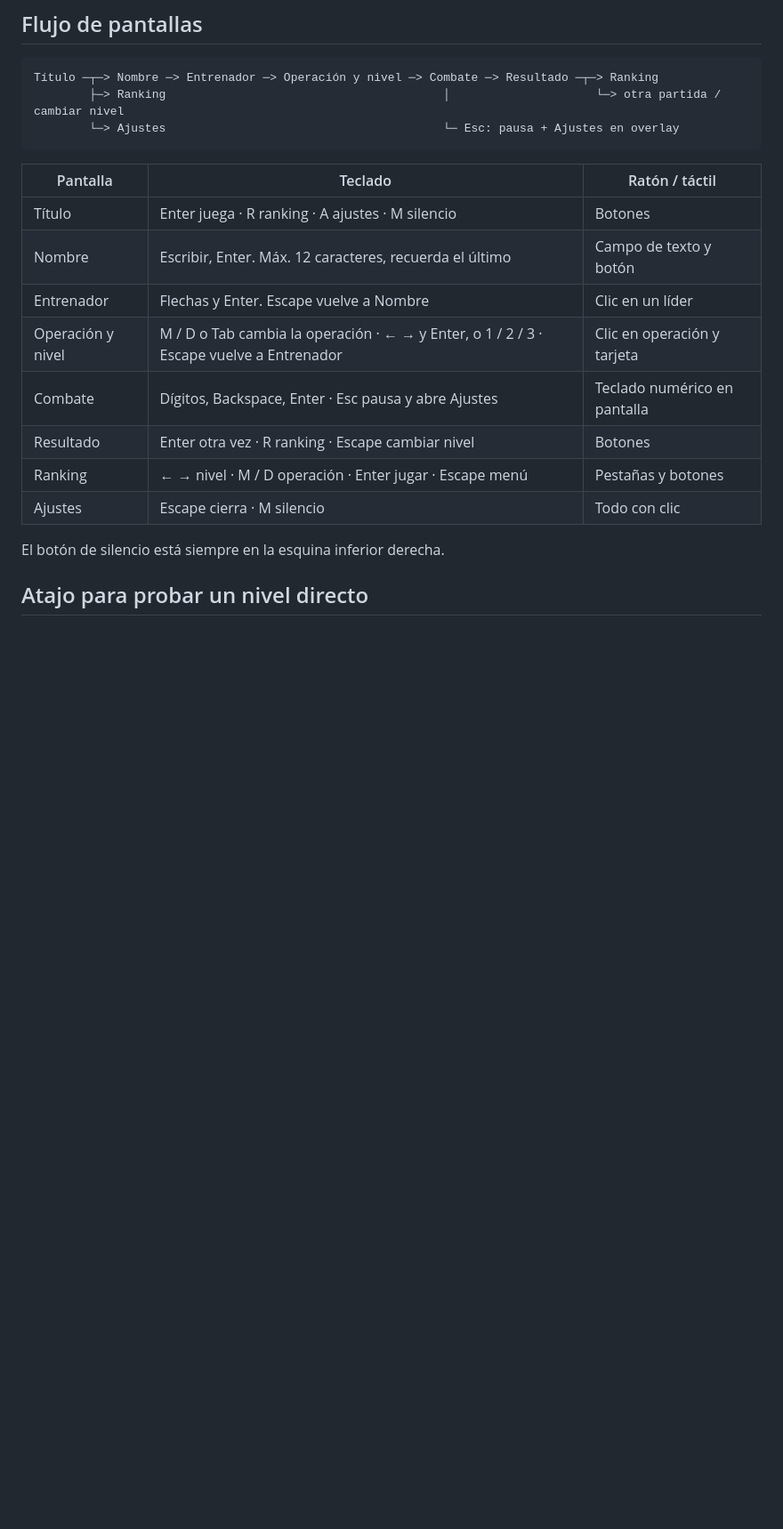
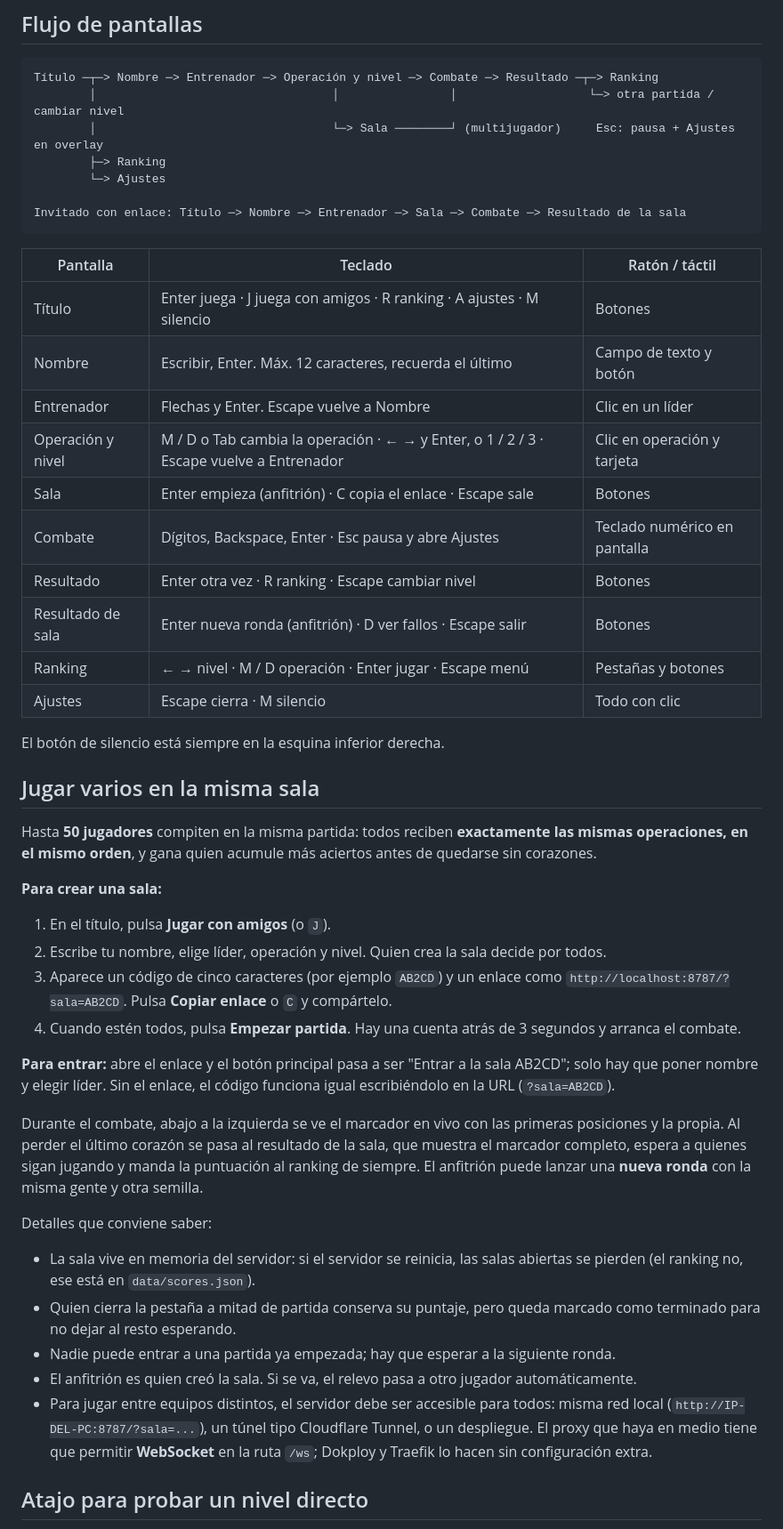
Before and after one commit to andresrojas686/mathGame, a Markdown page: instrucciones.md, the part around one of its changes. Shown at 89% size. Rendered like a GitHub page; blank space fills up the shorter version.

Commit message:
Documentar el modo multijugador
Cómo crear y compartir una sala, qué probar a mano con dos navegadores,
los problemas frecuentes del enlace y el proxy, y las decisiones de la
fase 7 en el plan.

````diff
--- a/instrucciones.md
+++ b/instrucciones.md
@@ -76,22 +76,51 @@ Si solo lanzas `pnpm dev`, el juego funciona pero el ranking se guarda en el nav
 
 ```
 Título ─┬─> Nombre ─> Entrenador ─> Operación y nivel ─> Combate ─> Resultado ─┬─> Ranking
-        ├─> Ranking                                        │                     └─> otra partida / cambiar nivel
-        └─> Ajustes                                        └─ Esc: pausa + Ajustes en overlay
+        │                                  │                │                   └─> otra partida / cambiar nivel
+        │                                  └─> Sala ────────┘ (multijugador)     Esc: pausa + Ajustes en overlay
+        ├─> Ranking
+        └─> Ajustes
+
+Invitado con enlace: Título ─> Nombre ─> Entrenador ─> Sala ─> Combate ─> Resultado de la sala
 ```
 
 | Pantalla | Teclado | Ratón / táctil |
 |---|---|---|
-| Título | Enter juega · R ranking · A ajustes · M silencio | Botones |
+| Título | Enter juega · J juega con amigos · R ranking · A ajustes · M silencio | Botones |
 | Nombre | Escribir, Enter. Máx. 12 caracteres, recuerda el último | Campo de texto y botón |
 | Entrenador | Flechas y Enter. Escape vuelve a Nombre | Clic en un líder |
 | Operación y nivel | M / D o Tab cambia la operación · ← → y Enter, o 1 / 2 / 3 · Escape vuelve a Entrenador | Clic en operación y tarjeta |
+| Sala | Enter empieza (anfitrión) · C copia el enlace · Escape sale | Botones |
 | Combate | Dígitos, Backspace, Enter · Esc pausa y abre Ajustes | Teclado numérico en pantalla |
 | Resultado | Enter otra vez · R ranking · Escape cambiar nivel | Botones |
+| Resultado de sala | Enter nueva ronda (anfitrión) · D ver fallos · Escape salir | Botones |
 | Ranking | ← → nivel · M / D operación · Enter jugar · Escape menú | Pestañas y botones |
 | Ajustes | Escape cierra · M silencio | Todo con clic |
 
 El botón de silencio está siempre en la esquina inferior derecha.
+
+## Jugar varios en la misma sala
+
+Hasta **50 jugadores** compiten en la misma partida: todos reciben **exactamente las mismas operaciones, en el mismo orden**, y gana quien acumule más aciertos antes de quedarse sin corazones.
+
+**Para crear una sala:**
+
+1. En el título, pulsa **Jugar con amigos** (o `J`).
+2. Escribe tu nombre, elige líder, operación y nivel. Quien crea la sala decide por todos.
+3. Aparece un código de cinco caracteres (por ejemplo `AB2CD`) y un enlace como `http://localhost:8787/?sala=AB2CD`. Pulsa **Copiar enlace** o `C` y compártelo.
+4. Cuando estén todos, pulsa **Empezar partida**. Hay una cuenta atrás de 3 segundos y arranca el combate.
+
+**Para entrar:** abre el enlace y el botón principal pasa a ser "Entrar a la sala AB2CD"; solo hay que poner nombre y elegir líder. Sin el enlace, el código funciona igual escribiéndolo en la URL (`?sala=AB2CD`).
+
+Durante el combate, abajo a la izquierda se ve el marcador en vivo con las primeras posiciones y la propia. Al perder el último corazón se pasa al resultado de la sala, que muestra el marcador completo, espera a quienes sigan jugando y manda la puntuación al ranking de siempre. El anfitrión puede lanzar una **nueva ronda** con la misma gente y otra semilla.
+
+Detalles que conviene saber:
+
+- La sala vive en memoria del servidor: si el servidor se reinicia, las salas abiertas se pierden (el ranking no, ese está en `data/scores.json`).
+- Quien cierra la pestaña a mitad de partida conserva su puntaje, pero queda marcado como terminado para no dejar al resto esperando.
+- Nadie puede entrar a una partida ya empezada; hay que esperar a la siguiente ronda.
+- El anfitrión es quien creó la sala. Si se va, el relevo pasa a otro jugador automáticamente.
+- Para jugar entre equipos distintos, el servidor debe ser accesible para todos: misma red local (`http://IP-DEL-PC:8787/?sala=...`), un túnel tipo Cloudflare Tunnel, o un despliegue. El proxy que haya en medio tiene que permitir **WebSocket** en la ruta `/ws`; Dokploy y Traefik lo hacen sin configuración extra.
 
 ## Atajo para probar un nivel directo
 
````
Also changed, not shown: other parts of instrucciones.md (+16 -6 lines), plan.md (+14 -1 lines).
